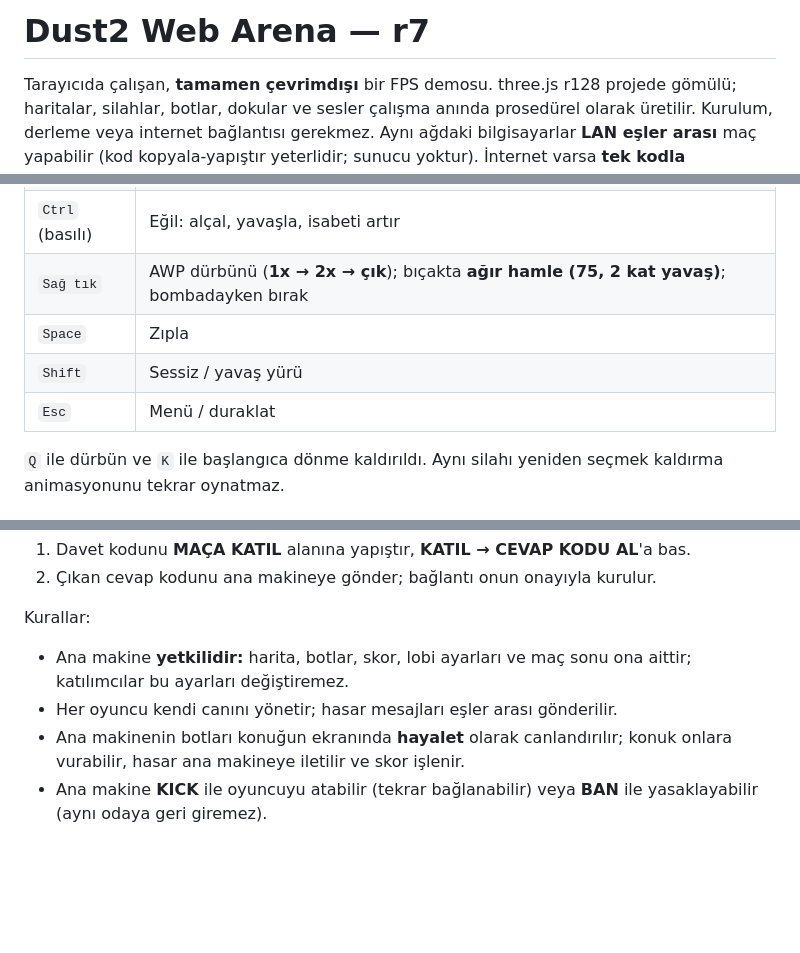
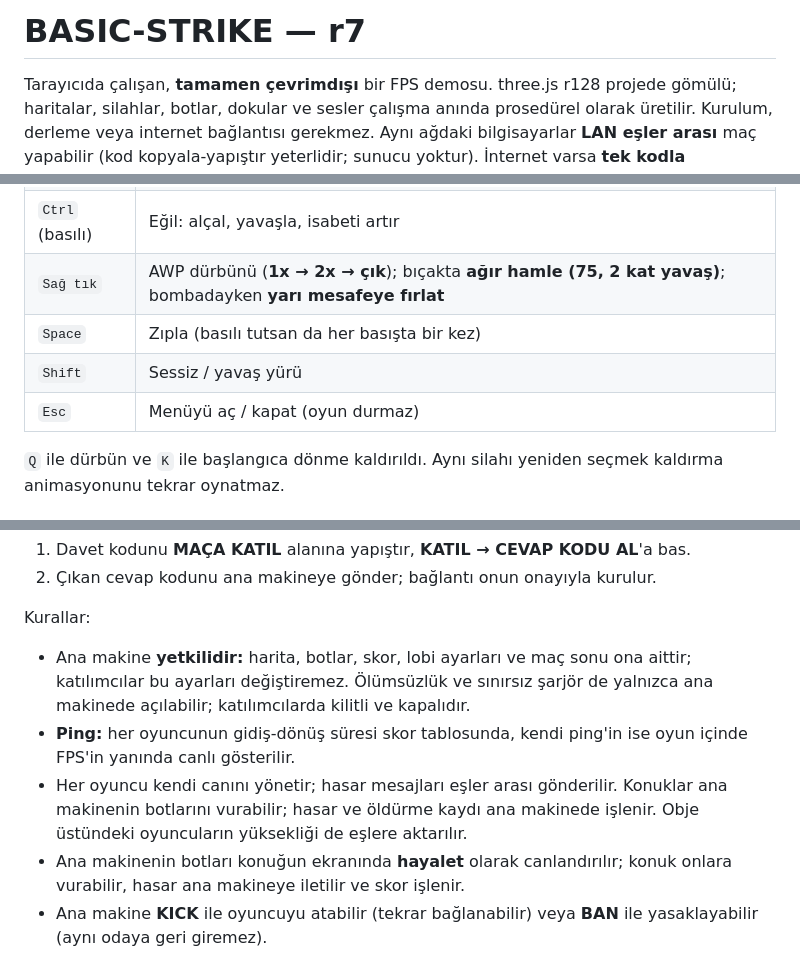
Before and after one commit to yilokey/yilokey.github.io, a Markdown page: demo/README.md, 3 parts joined by grey strips. Drawn GitHub-style; blank space fills up the shorter version.

```diff
--- a/demo/README.md
+++ b/demo/README.md
@@ -1,4 +1,4 @@
-# Dust2 Web Arena — r7
+# BASIC-STRIKE — r7
 
 Tarayıcıda çalışan, **tamamen çevrimdışı** bir FPS demosu. three.js r128
 projede gömülü; haritalar, silahlar, botlar, dokular ve sesler çalışma anında
@@ -56,10 +59,10 @@ Açılışta maç otomatik başlamaz; önce lobi gelir:
 | `Tab` (basılı) | Skor tablosunu göster |
 | `R` | Şarjör değiştir (animasyonlu) |
 | `Ctrl` (basılı) | Eğil: alçal, yavaşla, isabeti artır |
-| `Sağ tık` | AWP dürbünü (**1x → 2x → çık**); bıçakta **ağır hamle (75, 2 kat yavaş)**; bombadayken bırak |
-| `Space` | Zıpla |
+| `Sağ tık` | AWP dürbünü (**1x → 2x → çık**); bıçakta **ağır hamle (75, 2 kat yavaş)**; bombadayken **yarı mesafeye fırlat** |
+| `Space` | Zıpla (basılı tutsan da her basışta bir kez) |
 | `Shift` | Sessiz / yavaş yürü |
-| `Esc` | Menü / duraklat |
+| `Esc` | Menüyü aç / kapat (oyun durmaz) |
 
 `Q` ile dürbün ve `K` ile başlangıca dönme kaldırıldı. Aynı silahı yeniden
 seçmek kaldırma animasyonunu tekrar oynatmaz.
@@ -220,8 +233,13 @@ bağlar; kalabalık lobi için tek kod modunu kullan.
 Kurallar:
 
 - Ana makine **yetkilidir:** harita, botlar, skor, lobi ayarları ve maç sonu ona
-  aittir; katılımcılar bu ayarları değiştiremez.
+  aittir; katılımcılar bu ayarları değiştiremez. Ölümsüzlük ve sınırsız şarjör
+  de yalnızca ana makinede açılabilir; katılımcılarda kilitli ve kapalıdır.
+- **Ping:** her oyuncunun gidiş-dönüş süresi skor tablosunda, kendi ping'in ise
+  oyun içinde FPS'in yanında canlı gösterilir.
 - Her oyuncu kendi canını yönetir; hasar mesajları eşler arası gönderilir.
+  Konuklar ana makinenin botlarını vurabilir; hasar ve öldürme kaydı ana
+  makinede işlenir. Obje üstündeki oyuncuların yüksekliği de eşlere aktarılır.
 - Ana makinenin botları konuğun ekranında **hayalet** olarak canlandırılır;
   konuk onlara vurabilir, hasar ana makineye iletilir ve skor işlenir.
 - Ana makine **KICK** ile oyuncuyu atabilir (tekrar bağlanabilir) veya **BAN**
```
Also changed, not shown: other parts of demo/README.md (+26 -13 lines).
